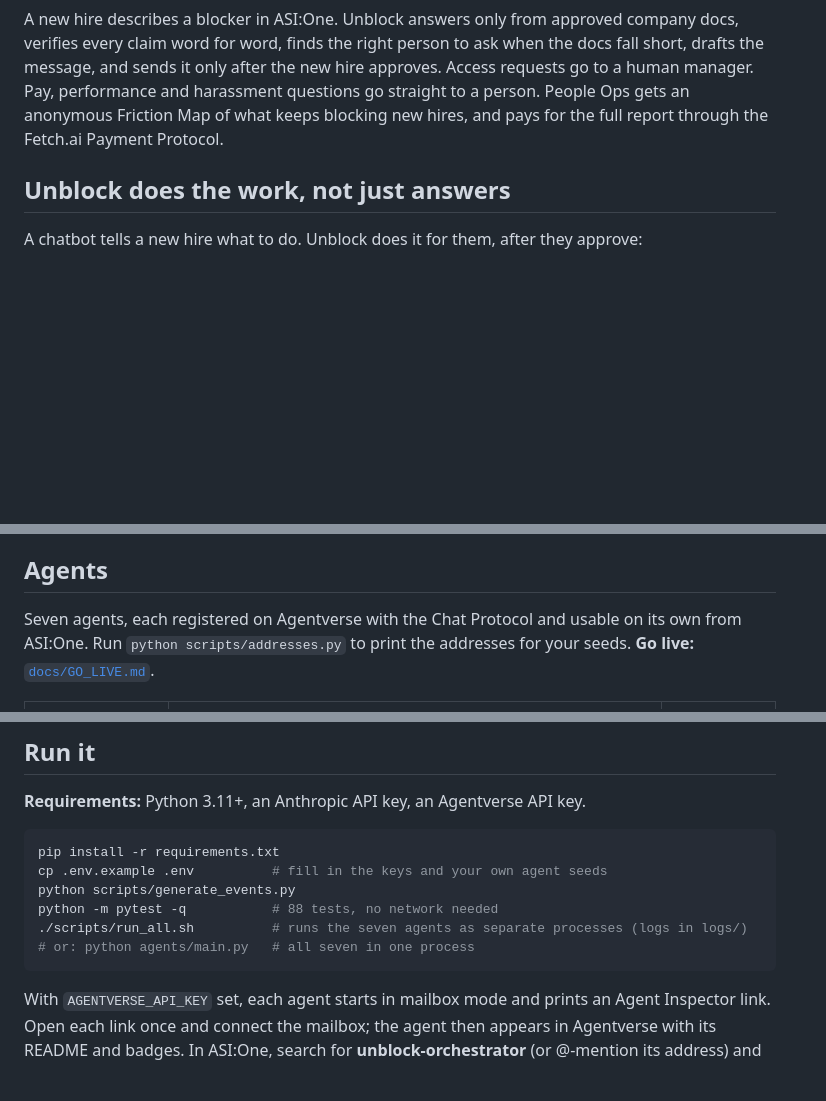
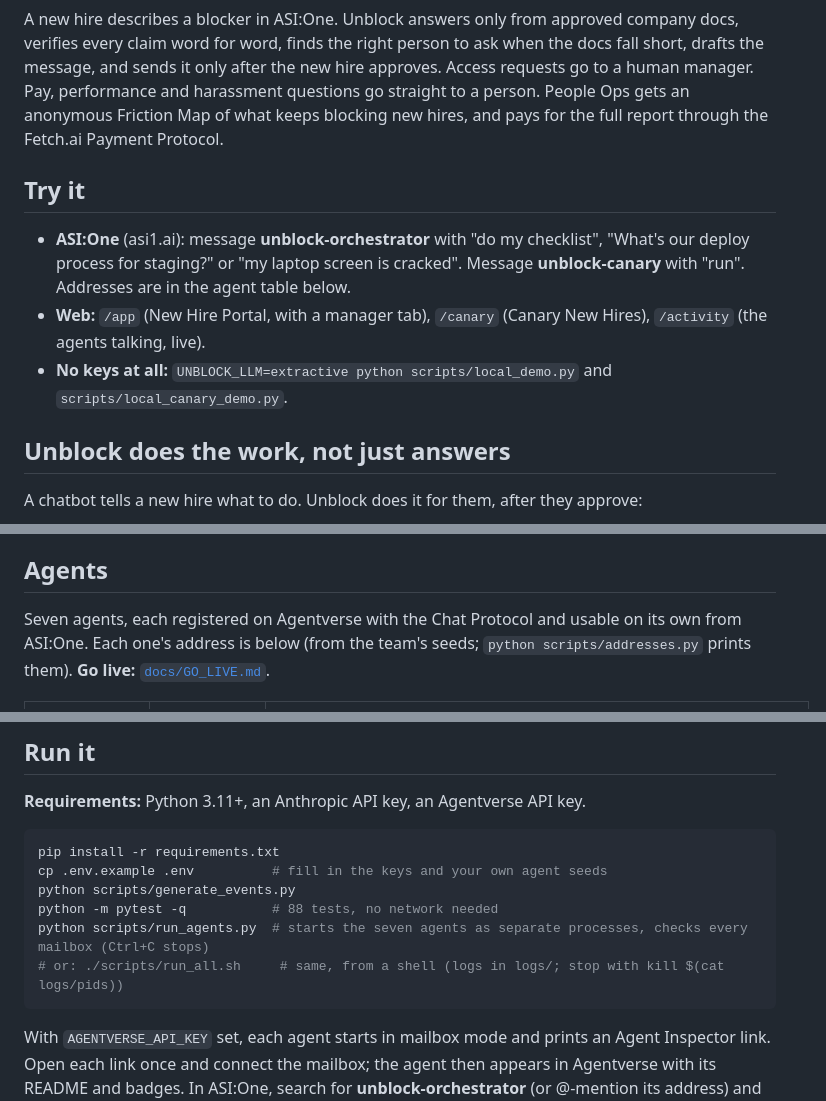
Before and after one commit to SreenijaPavuluri/teamready, a Markdown page: README.md, 3 parts joined by grey strips. Rendered like a GitHub page; blank space fills up the shorter version.

Commit message:
Devpost text, 3-minute video script, README: agent addresses, Try it, launcher

````diff
--- a/README.md
+++ b/README.md
@@ -7,6 +7,13 @@
 Built for LA Hacks AI Hackathon 2026: Workday "Build the Future of Work with AI", the Fetch.ai ASI:One Agent Challenge, and CREAO Best Team Empowerment.
 
 A new hire describes a blocker in ASI:One. Unblock answers only from approved company docs, verifies every claim word for word, finds the right person to ask when the docs fall short, drafts the message, and sends it only after the new hire approves. Access requests go to a human manager. Pay, performance and harassment questions go straight to a person. People Ops gets an anonymous Friction Map of what keeps blocking new hires, and pays for the full report through the Fetch.ai Payment Protocol.
+
+## Try it
+
+- **ASI:One** (asi1.ai): message **unblock-orchestrator** with "do my checklist", "What's our deploy process for
+  staging?" or "my laptop screen is cracked". Message **unblock-canary** with "run". Addresses are in the agent table below.
+- **Web:** `/app` (New Hire Portal, with a manager tab), `/canary` (Canary New Hires), `/activity` (the agents talking, live).
+- **No keys at all:** `UNBLOCK_LLM=extractive python scripts/local_demo.py` and `scripts/local_canary_demo.py`.
 
 ## Unblock does the work, not just answers
 
@@ -63,7 +70,7 @@ New hires get stuck on questions nobody has answered for them. Ownership lives i
 
 ## Agents
 
-Seven agents, each registered on Agentverse with the Chat Protocol and usable on its own from ASI:One. Run `python scripts/addresses.py` to print the addresses for your seeds. **Go live:** [`docs/GO_LIVE.md`](docs/GO_LIVE.md).
+Seven agents, each registered on Agentverse with the Chat Protocol and usable on its own from ASI:One. Each one's address is below (from the team's seeds; `python scripts/addresses.py` prints them). **Go live:** [`docs/GO_LIVE.md`](docs/GO_LIVE.md).
 
 | Agent | What it does | Address |
 | --- | --- | --- |
@@ -224,8 +231,8 @@ pip install -r requirements.txt
 cp .env.example .env          # fill in the keys and your own agent seeds
 python scripts/generate_events.py
 python -m pytest -q           # 88 tests, no network needed
-./scripts/run_all.sh          # runs the seven agents as separate processes (logs in logs/)
-# or: python agents/main.py   # all seven in one process
+python scripts/run_agents.py  # starts the seven agents as separate processes, checks every mailbox (Ctrl+C stops)
+# or: ./scripts/run_all.sh     # same, from a shell (logs in logs/; stop with kill $(cat logs/pids))
 ```
 
 With `AGENTVERSE_API_KEY` set, each agent starts in mailbox mode and prints an Agent Inspector link. Open each link once and connect the mailbox; the agent then appears in Agentverse with its README and badges. In ASI:One, search for **unblock-orchestrator** (or @-mention its address) and start chatting.
````
Also changed, not shown: other parts of README.md (+7 -7 lines), docs/devpost.md (added, +123 -0 lines), docs/video_script.md (added, +34 -0 lines).
